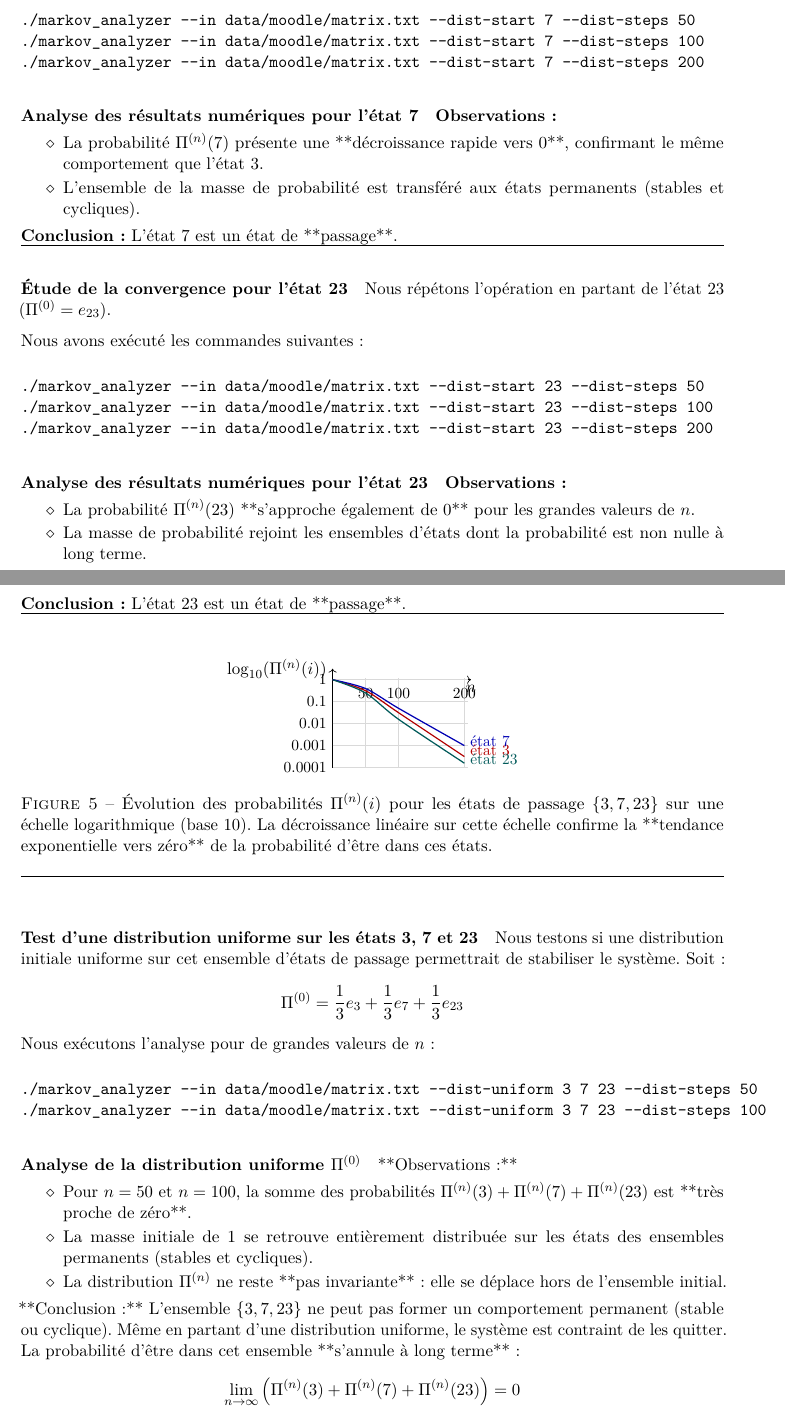
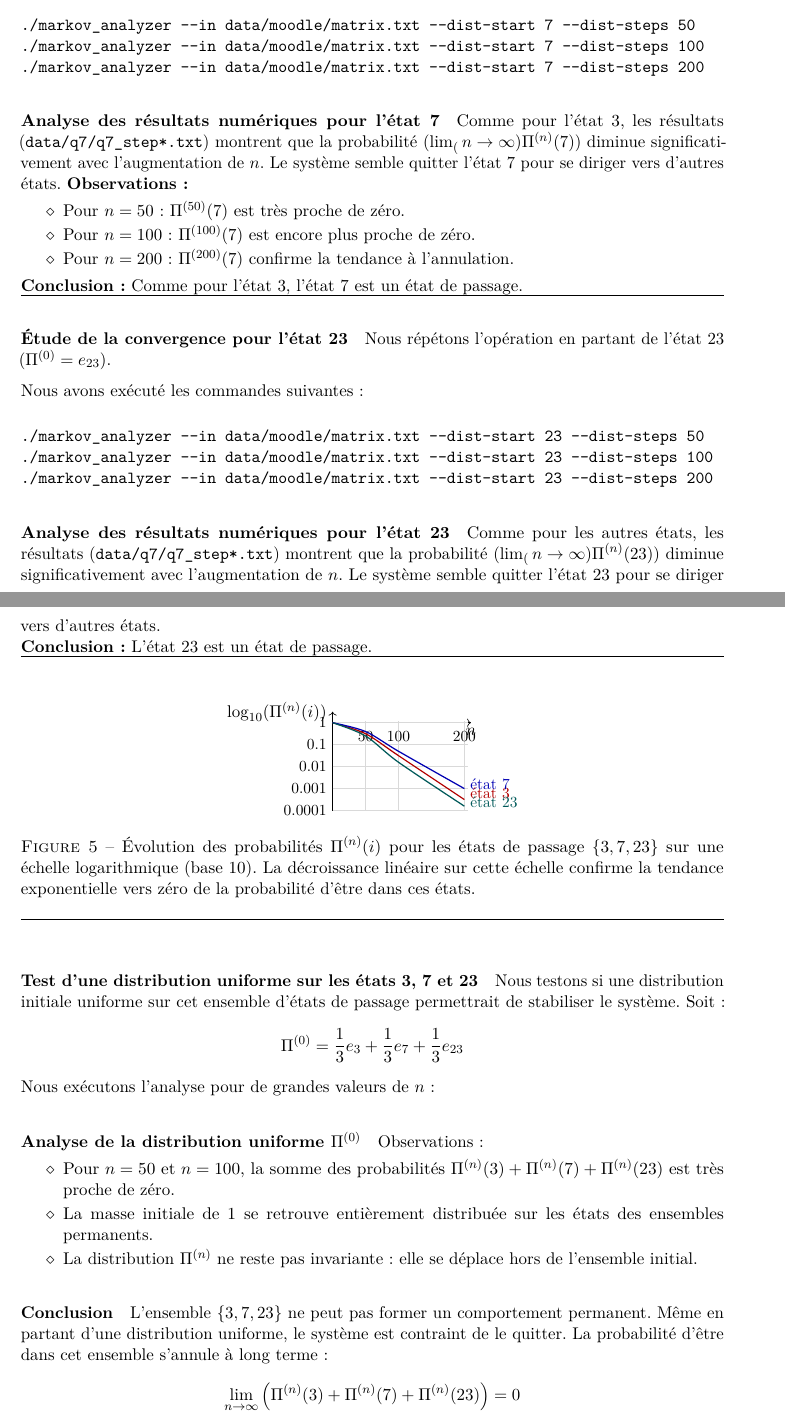
Before and after one commit to Tezay/markov-limit-distributions, a LaTeX paper (main.tex, which reads tex/02_numerical_exploration.tex): two parts of pages 12 and 13 of 25, joined at a grey line, cut so that both start at the same text. Compiled offline with pdfLaTeX.

Commit message:
question 7 complète

```diff
--- a/tex/02_numerical_exploration.tex
+++ b/tex/02_numerical_exploration.tex
@@ -676,13 +676,16 @@ Nous avons exécuté les commandes suivantes :
 \end{verbatim}
 
 \paragraph{Analyse des résultats numériques pour l'état 7}
+Comme pour l'état 3, les résultats (\texttt{data/q7/q7\_step*.txt}) montrent que la probabilité ($\lim_(n \to \infty) \Pi^{(n)}(7) $) diminue significativement avec l'augmentation de $n$. Le système semble quitter l'état 7 pour se diriger vers d'autres états.
 \textbf{Observations:}
 \begin{itemize}[label=$\diamond$]
-    \item La probabilité $\Pi^{(n)}(7)$ présente une **décroissance rapide vers $0$**, confirmant le même comportement que l'état 3.
-    \item L'ensemble de la masse de probabilité est transféré aux états permanents (stables et cycliques).
+    \item Pour $n=50$ : $\Pi^{(50)}(7)$ est très proche de zéro.
+    \item Pour $n=100$ : $\Pi^{(100)}(7)$ est encore plus proche de zéro.
+    \item Pour $n=200$ : $\Pi^{(200)}(7)$ confirme la tendance à l'annulation.
 \end{itemize}
+
 \textbf{Conclusion:}
-L'état 7 est un état de **passage**.
+Comme pour l'état 3, l'état 7 est un état de passage.
 
 \hrule
 
@@ -697,13 +700,10 @@ Nous avons exécuté les commandes suivantes :
 \end{verbatim}
 
 \paragraph{Analyse des résultats numériques pour l'état 23}
-\textbf{Observations:}
-\begin{itemize}[label=$\diamond$]
-    \item La probabilité $\Pi^{(n)}(23)$ **s'approche également de $0$** pour les grandes valeurs de $n$.
-    \item La masse de probabilité rejoint les ensembles d'états dont la probabilité est non nulle à long terme.
-\end{itemize}
+Comme pour les autres états, les résultats (\texttt{data/q7/q7\_step*.txt}) montrent que la probabilité ($\lim_(n \to \infty) \Pi^{(n)}(23) $) diminue significativement avec l'augmentation de $n$. Le système semble quitter l'état 23 pour se diriger vers d'autres états.
+\newline
 \textbf{Conclusion:}
-L'état 23 est un état de **passage**.
+L'état 23 est un état de passage.
 
 \hrule
 \vspace{1\baselineskip}
@@ -751,7 +751,7 @@ L'état 23 est un état de **passage**.
 
     \end{tikzpicture}
 
-    \caption{Évolution des probabilités $\Pi^{(n)}(i)$ pour les états de passage $\{3, 7, 23\}$ sur une échelle logarithmique (base 10). La décroissance linéaire sur cette échelle confirme la **tendance exponentielle vers zéro** de la probabilité d'être dans ces états.}
+    \caption{Évolution des probabilités $\Pi^{(n)}(i)$ pour les états de passage $\{3, 7, 23\}$ sur une échelle logarithmique (base 10). La décroissance linéaire sur cette échelle confirme la tendance exponentielle vers zéro de la probabilité d'être dans ces états.}
     \label{fig:q7_extinction_log}
 \end{figure}
 
@@ -762,21 +762,17 @@ L'état 23 est un état de **passage**.
 Nous testons si une distribution initiale uniforme sur cet ensemble d'états de passage permettrait de stabiliser le système. Soit :
 $$ \Pi^{(0)} = \frac{1}{3}e_{3} + \frac{1}{3}e_{7} + \frac{1}{3}e_{23} $$
 Nous exécutons l'analyse pour de grandes valeurs de $n$ :
-\begin{verbatim}
-./markov_analyzer --in data/moodle/matrix.txt --dist-uniform 3 7 23 --dist-steps 50
-./markov_analyzer --in data/moodle/matrix.txt --dist-uniform 3 7 23 --dist-steps 100
-\end{verbatim}
 
 \paragraph{Analyse de la distribution uniforme $\Pi^{(0)}$}
-**Observations :**
+Observations :
 \begin{itemize}[label=$\diamond$]
-    \item Pour $n=50$ et $n=100$, la somme des probabilités $\Pi^{(n)}(3) + \Pi^{(n)}(7) + \Pi^{(n)}(23)$ est **très proche de zéro**.
-    \item La masse initiale de $1$ se retrouve entièrement distribuée sur les états des ensembles permanents (stables et cycliques).
-    \item La distribution $\Pi^{(n)}$ ne reste **pas invariante** : elle se déplace hors de l'ensemble initial.
+    \item Pour $n=50$ et $n=100$, la somme des probabilités $\Pi^{(n)}(3) + \Pi^{(n)}(7) + \Pi^{(n)}(23)$ est très proche de zéro.
+    \item La masse initiale de $1$ se retrouve entièrement distribuée sur les états des ensembles permanents.
+    \item La distribution $\Pi^{(n)}$ ne reste pas invariante : elle se déplace hors de l'ensemble initial.
 \end{itemize}
 
-**Conclusion :**
-L'ensemble $\{3, 7, 23\}$ ne peut pas former un comportement permanent (stable ou cyclique). Même en partant d'une distribution uniforme, le système est contraint de les quitter. La probabilité d'être dans cet ensemble **s'annule à long terme** :
+\paragraph{Conclusion}
+L'ensemble $\{3, 7, 23\}$ ne peut pas former un comportement permanent. Même en partant d'une distribution uniforme, le système est contraint de le quitter. La probabilité d'être dans cet ensemble s'annule à long terme :
 $$ \lim_{n \to \infty} \left( \Pi^{(n)}(3) + \Pi^{(n)}(7) + \Pi^{(n)}(23) \right) = 0 $$
 
 \begin{figure}[H]
```
Also changed, not shown: tex/02_numerical_exploration.tex (15 more changed lines).
